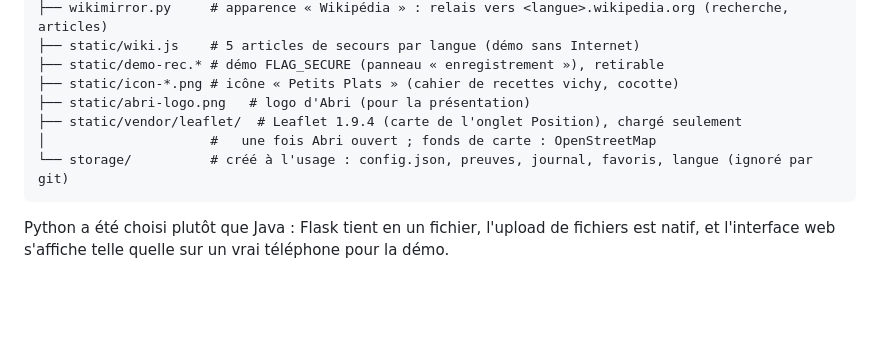
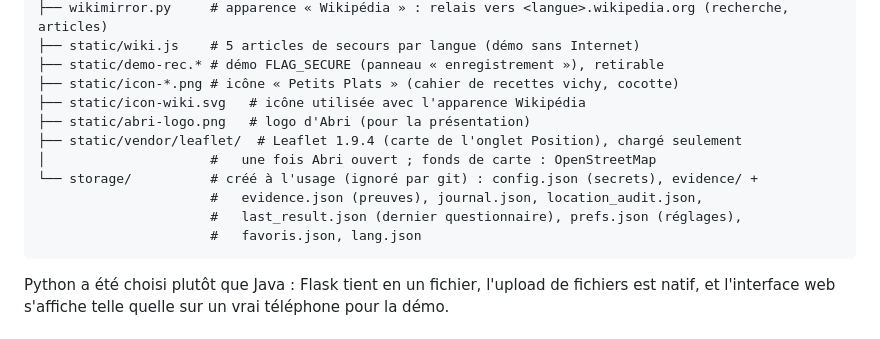
Before and after one commit to sarairaqi/peacetech, a Markdown page: README.md, the part around the change. Rendered like a GitHub page; blank space fills up the shorter version.

````diff
--- a/README.md
+++ b/README.md
@@ -129,10 +129,14 @@ peacetech/
 ├── static/wiki.js    # 5 articles de secours par langue (démo sans Internet)
 ├── static/demo-rec.* # démo FLAG_SECURE (panneau « enregistrement »), retirable
 ├── static/icon-*.png # icône « Petits Plats » (cahier de recettes vichy, cocotte)
+├── static/icon-wiki.svg   # icône utilisée avec l'apparence Wikipédia
 ├── static/abri-logo.png   # logo d'Abri (pour la présentation)
 ├── static/vendor/leaflet/  # Leaflet 1.9.4 (carte de l'onglet Position), chargé seulement
 │                     #   une fois Abri ouvert ; fonds de carte : OpenStreetMap
-└── storage/          # créé à l'usage : config.json, preuves, journal, favoris, langue (ignoré par git)
+└── storage/          # créé à l'usage (ignoré par git) : config.json (secrets), evidence/ +
+                      #   evidence.json (preuves), journal.json, location_audit.json,
+                      #   last_result.json (dernier questionnaire), prefs.json (réglages),
+                      #   favoris.json, lang.json
 ```
 
 Python a été choisi plutôt que Java : Flask tient en un fichier, l'upload de fichiers est
````
